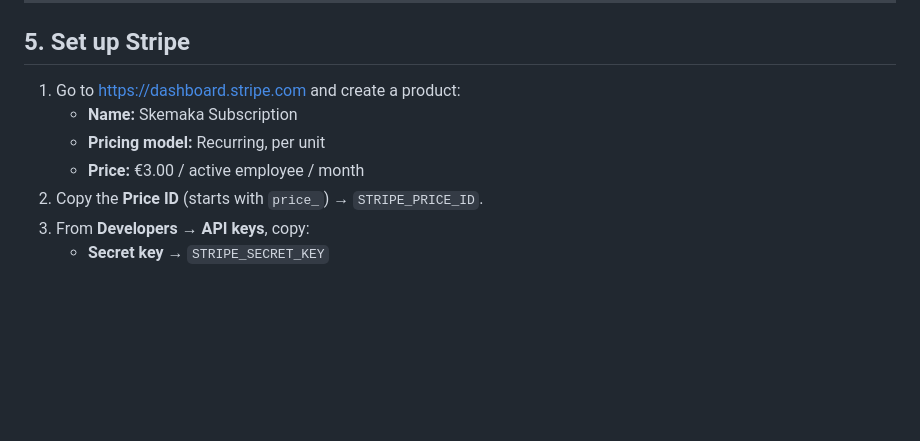
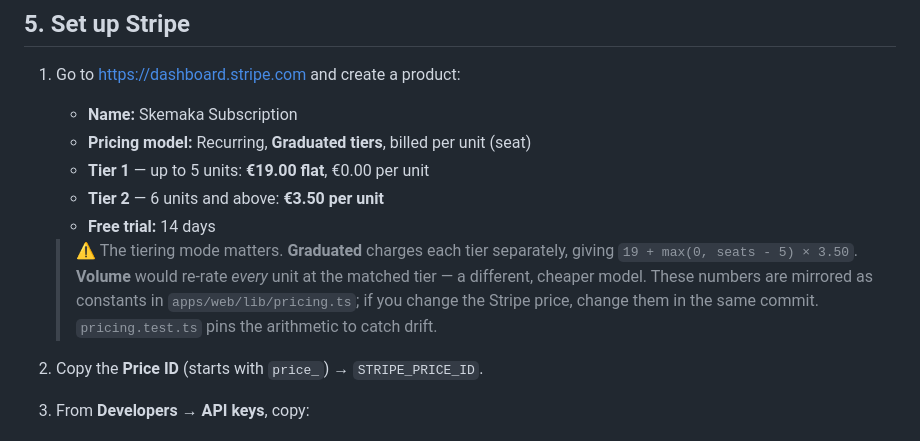
Before and after one commit to Gamborg0101/skemaka, a Markdown page: SETUP.md, the part around the change. GitHub-like rendering; blank space fills up the shorter version.

Commit message:
fix(billing): correct Stripe setup docs to match graduated pricing
SETUP.md described a flat EUR 3/employee/month price. The live Stripe
price is graduated: EUR 19 base (5 seats included) + EUR 3.50 per
further seat. Added the graduated-vs-volume warning from
lib/pricing.ts so setup steps can't drift from billing again.

Co-Authored-By: Claude Sonnet 5 <noreply@anthropic.com>

```diff
--- a/SETUP.md
+++ b/SETUP.md
@@ -67,8 +67,18 @@ is required for Prisma migrations.
 
 1. Go to https://dashboard.stripe.com and create a product:
    - **Name:** Skemaka Subscription
-   - **Pricing model:** Recurring, per unit
-   - **Price:** €3.00 / active employee / month
+   - **Pricing model:** Recurring, **Graduated tiers**, billed per unit (seat)
+   - **Tier 1** — up to 5 units: **€19.00 flat**, €0.00 per unit
+   - **Tier 2** — 6 units and above: **€3.50 per unit**
+   - **Free trial:** 14 days
+
+   > ⚠️ The tiering mode matters. **Graduated** charges each tier separately,
+   > giving `19 + max(0, seats - 5) × 3.50`. **Volume** would re-rate *every*
+   > unit at the matched tier — a different, cheaper model. These numbers are
+   > mirrored as constants in `apps/web/lib/pricing.ts`; if you change the
+   > Stripe price, change them in the same commit. `pricing.test.ts` pins the
+   > arithmetic to catch drift.
+
 2. Copy the **Price ID** (starts with `price_`) → `STRIPE_PRICE_ID`.
 3. From **Developers → API keys**, copy:
    - **Secret key** → `STRIPE_SECRET_KEY`
```
